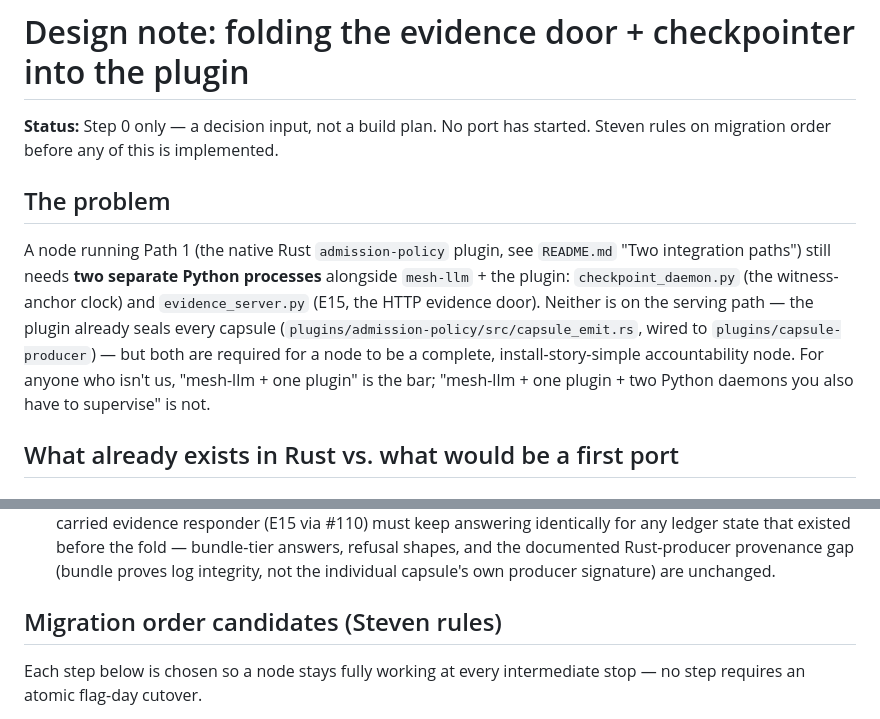
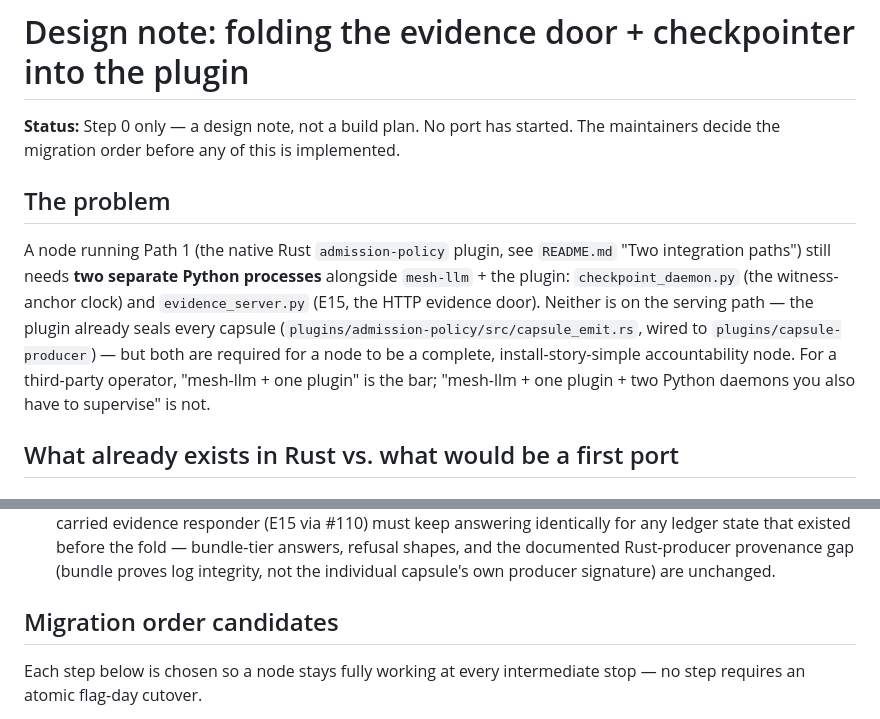
Before and after one commit to action-state-group/capsule-emit-mesh, a Markdown page: docs/DESIGN-fold-sidecar-into-plugin.md, 2 parts joined by grey strips. GitHub-like rendering.

Commit message:
docs: scrub internal-process references from design note (public boundary review)
Genericize a maintainer-decision note for the public repo: drop the named
decision-maker and the us/them framing; no substance change to the design.

Signed-off-by: Steven Mih <stevenmih88@gmail.com>

```diff
--- a/docs/DESIGN-fold-sidecar-into-plugin.md
+++ b/docs/DESIGN-fold-sidecar-into-plugin.md
@@ -1,8 +1,9 @@
 <!-- SPDX-License-Identifier: Apache-2.0 -->
 # Design note: folding the evidence door + checkpointer into the plugin
 
-**Status:** Step 0 only — a decision input, not a build plan. No port has
-started. Steven rules on migration order before any of this is implemented.
+**Status:** Step 0 only — a design note, not a build plan. No port has
+started. The maintainers decide the migration order before any of this is
+implemented.
 
 ## The problem
 
@@ -13,7 +14,7 @@ witness-anchor clock) and `evidence_server.py` (E15, the HTTP evidence door).
 Neither is on the serving path — the plugin already seals every capsule
 (`plugins/admission-policy/src/capsule_emit.rs`, wired to
 `plugins/capsule-producer`) — but both are required for a node to be a
-complete, install-story-simple accountability node. For anyone who isn't us,
+complete, install-story-simple accountability node. For a third-party operator,
 "mesh-llm + one plugin" is the bar; "mesh-llm + one plugin + two Python
 daemons you also have to supervise" is not.
 
@@ -126,7 +127,7 @@ ledger before and after:
    documented Rust-producer provenance gap (bundle proves log integrity,
    not the individual capsule's own producer signature) are unchanged.
 
-## Migration order candidates (Steven rules)
+## Migration order candidates
 
 Each step below is chosen so a node stays fully working at every
 intermediate stop — no step requires an atomic flag-day cutover.
```
